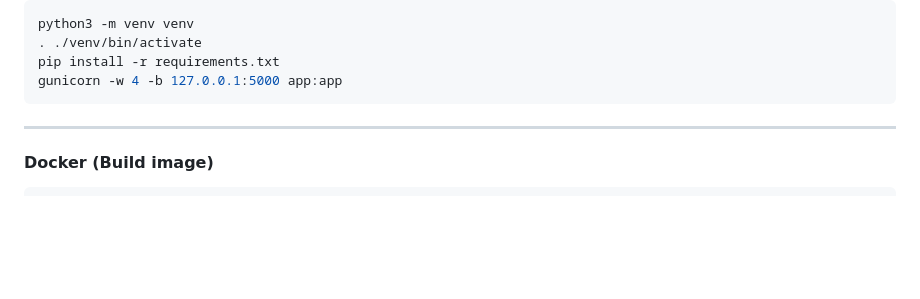
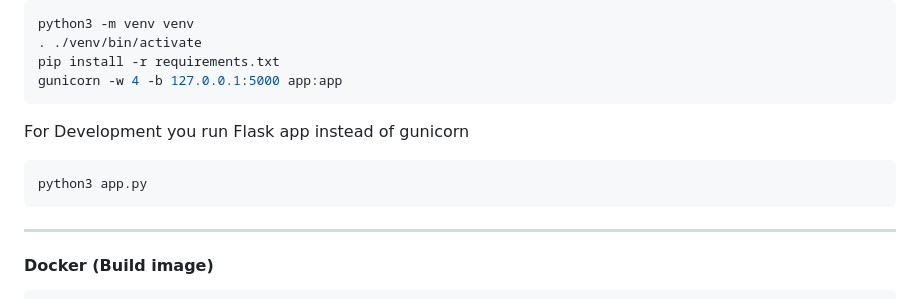
Before and after one commit to UCD-CCI/MISP-Forms, a Markdown page: README.md, the part around the change. Rendered like a GitHub page; blank space fills up the shorter version.

````diff
--- a/README.md
+++ b/README.md
@@ -111,6 +111,15 @@ python3 -m venv venv
 pip install -r requirements.txt
 gunicorn -w 4 -b 127.0.0.1:5000 app:app
 ```
+
+For Development you run Flask app instead of gunicorn
+
+```bash
+python3 app.py
+```
+
+
+
 ---
 
 #### Docker (Build image)
````
